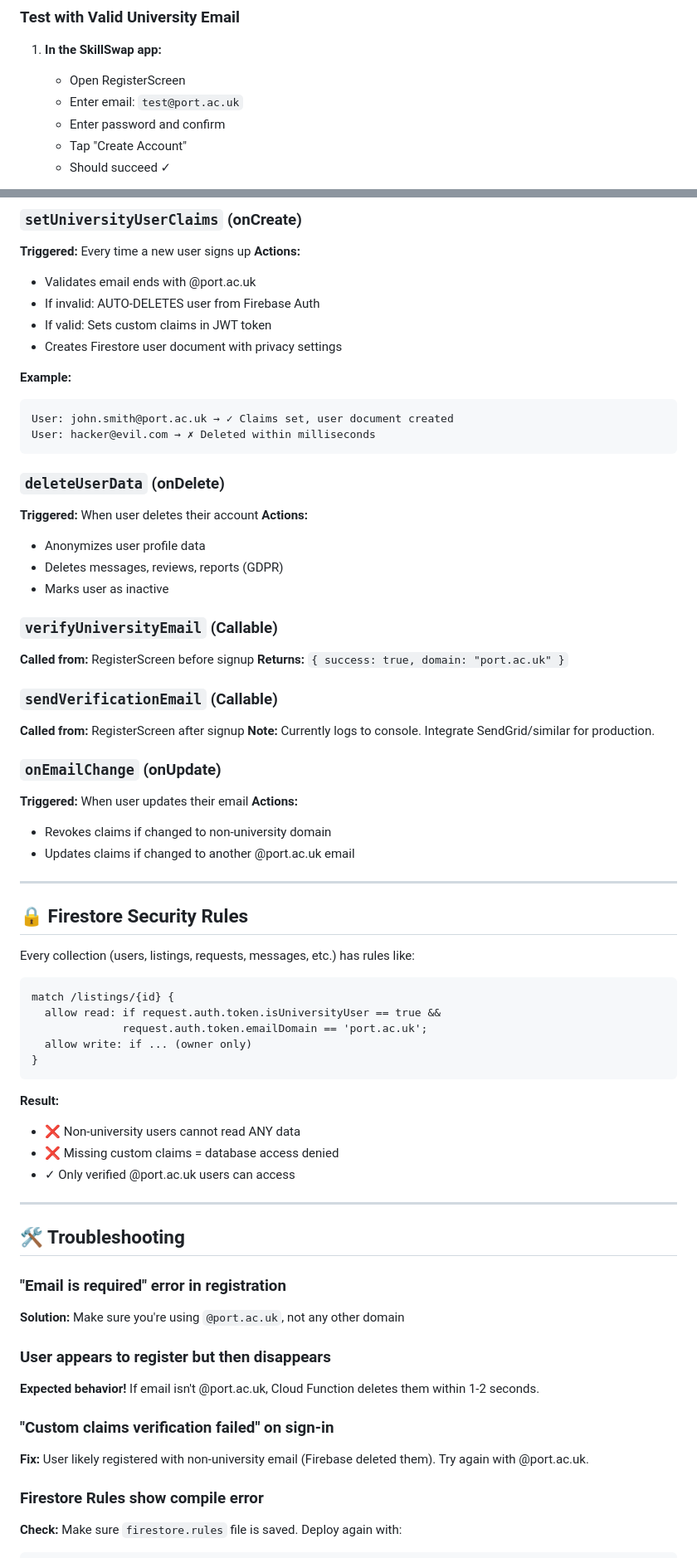
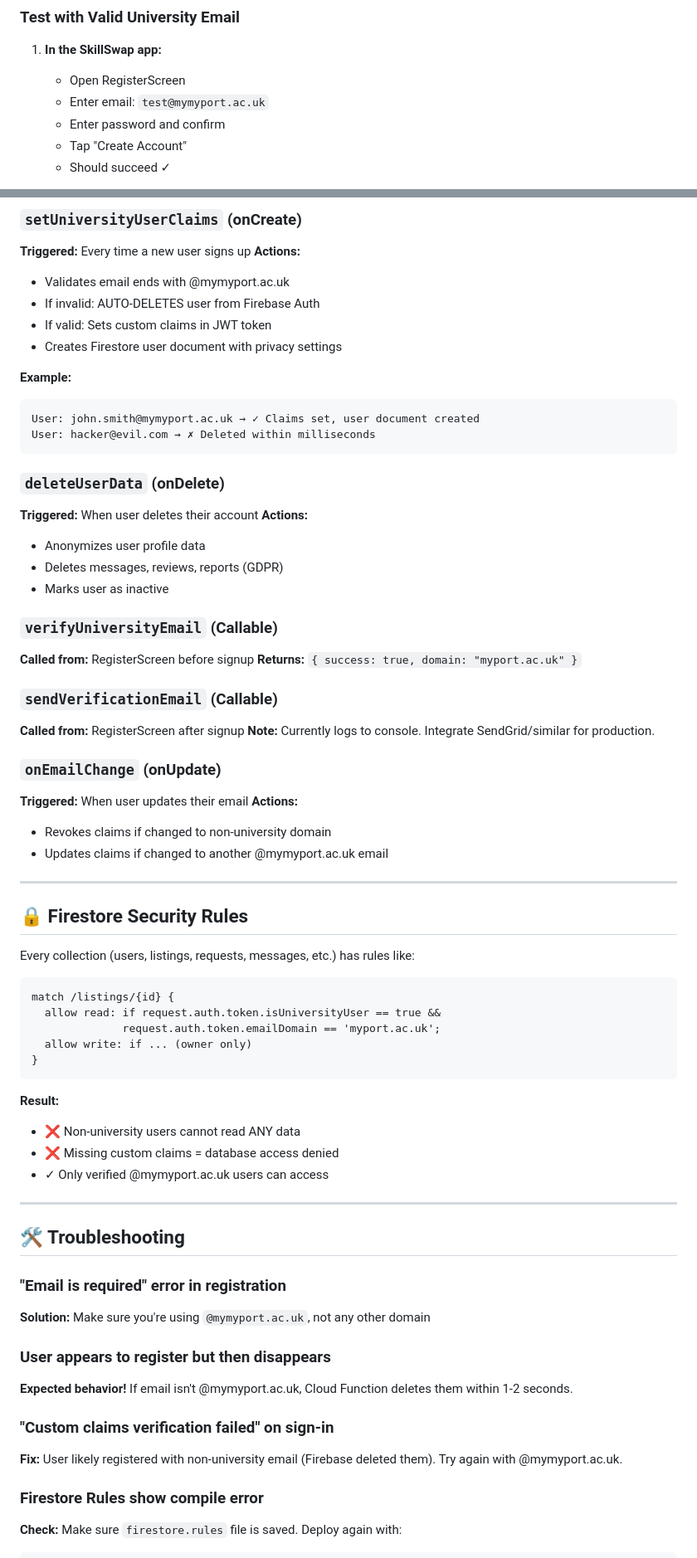
Before and after one commit to SkillSwap5D1/App, a Markdown page: DEPLOYMENT_GUIDE.md, 2 parts joined by grey strips. Shown at 83% size. Rendered like a GitHub page.

Commit message:
Update email domain references in deployment guide to @mymyport.ac.uk

````diff
--- a/DEPLOYMENT_GUIDE.md
+++ b/DEPLOYMENT_GUIDE.md
@@ -109,7 +109,7 @@ These claims are:
 
 1. **In the SkillSwap app:**
    - Open RegisterScreen
-   - Enter email: `test@port.ac.uk`
+   - Enter email: `test@mymyport.ac.uk`
    - Enter password and confirm
    - Tap "Create Account"
    - Should succeed ✓
@@ -142,14 +142,14 @@ These claims are:
 ### `setUniversityUserClaims` (onCreate)
 **Triggered:** Every time a new user signs up
 **Actions:**
-- Validates email ends with @port.ac.uk
+- Validates email ends with @mymyport.ac.uk
 - If invalid: AUTO-DELETES user from Firebase Auth
 - If valid: Sets custom claims in JWT token
 - Creates Firestore user document with privacy settings
 
 **Example:**
 ```
-User: john.smith@port.ac.uk → ✓ Claims set, user document created
+User: john.smith@mymyport.ac.uk → ✓ Claims set, user document created
 User: hacker@evil.com → ✗ Deleted within milliseconds
 ```
 
@@ -162,7 +162,7 @@ User: hacker@evil.com → ✗ Deleted within milliseconds
 
 ### `verifyUniversityEmail` (Callable)
 **Called from:** RegisterScreen before signup
-**Returns:** `{ success: true, domain: "port.ac.uk" }`
+**Returns:** `{ success: true, domain: "myport.ac.uk" }`
 
 ### `sendVerificationEmail` (Callable)
 **Called from:** RegisterScreen after signup
@@ -172,7 +172,7 @@ User: hacker@evil.com → ✗ Deleted within milliseconds
 **Triggered:** When user updates their email
 **Actions:**
 - Revokes claims if changed to non-university domain
-- Updates claims if changed to another @port.ac.uk email
+- Updates claims if changed to another @mymyport.ac.uk email
 
 ---
 
@@ -183,7 +183,7 @@ Every collection (users, listings, requests, messages, etc.) has rules like:
 ```firestore
 match /listings/{id} {
   allow read: if request.auth.token.isUniversityUser == true &&
-              request.auth.token.emailDomain == 'port.ac.uk';
+              request.auth.token.emailDomain == 'myport.ac.uk';
   allow write: if ... (owner only)
 }
 ```
@@ -191,20 +191,20 @@ match /listings/{id} {
 **Result:**
 - ❌ Non-university users cannot read ANY data
 - ❌ Missing custom claims = database access denied
-- ✓ Only verified @port.ac.uk users can access
+- ✓ Only verified @mymyport.ac.uk users can access
 
 ---
 
 ## 🛠️ Troubleshooting
 
 ### "Email is required" error in registration
-**Solution:** Make sure you're using `@port.ac.uk`, not any other domain
+**Solution:** Make sure you're using `@mymyport.ac.uk`, not any other domain
 
 ### User appears to register but then disappears
-**Expected behavior!** If email isn't @port.ac.uk, Cloud Function deletes them within 1-2 seconds.
+**Expected behavior!** If email isn't @mymyport.ac.uk, Cloud Function deletes them within 1-2 seconds.
 
 ### "Custom claims verification failed" on sign-in
-**Fix:** User likely registered with non-university email (Firebase deleted them). Try again with @port.ac.uk.
+**Fix:** User likely registered with non-university email (Firebase deleted them). Try again with @mymyport.ac.uk.
 
 ### Firestore Rules show compile error
 **Check:** Make sure `firestore.rules` file is saved. Deploy again with:
````
Also changed, not shown: other parts of DEPLOYMENT_GUIDE.md (+8 -8 lines).
